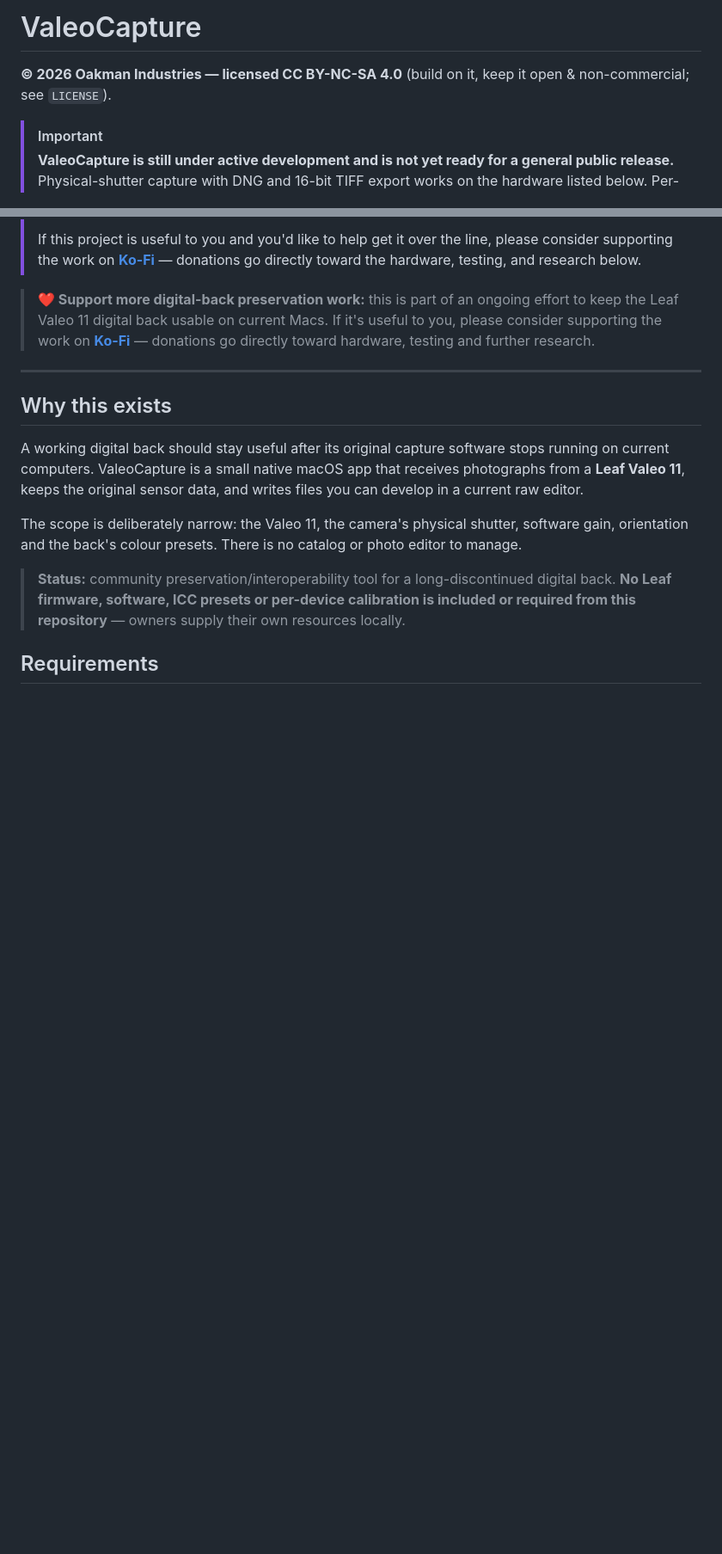
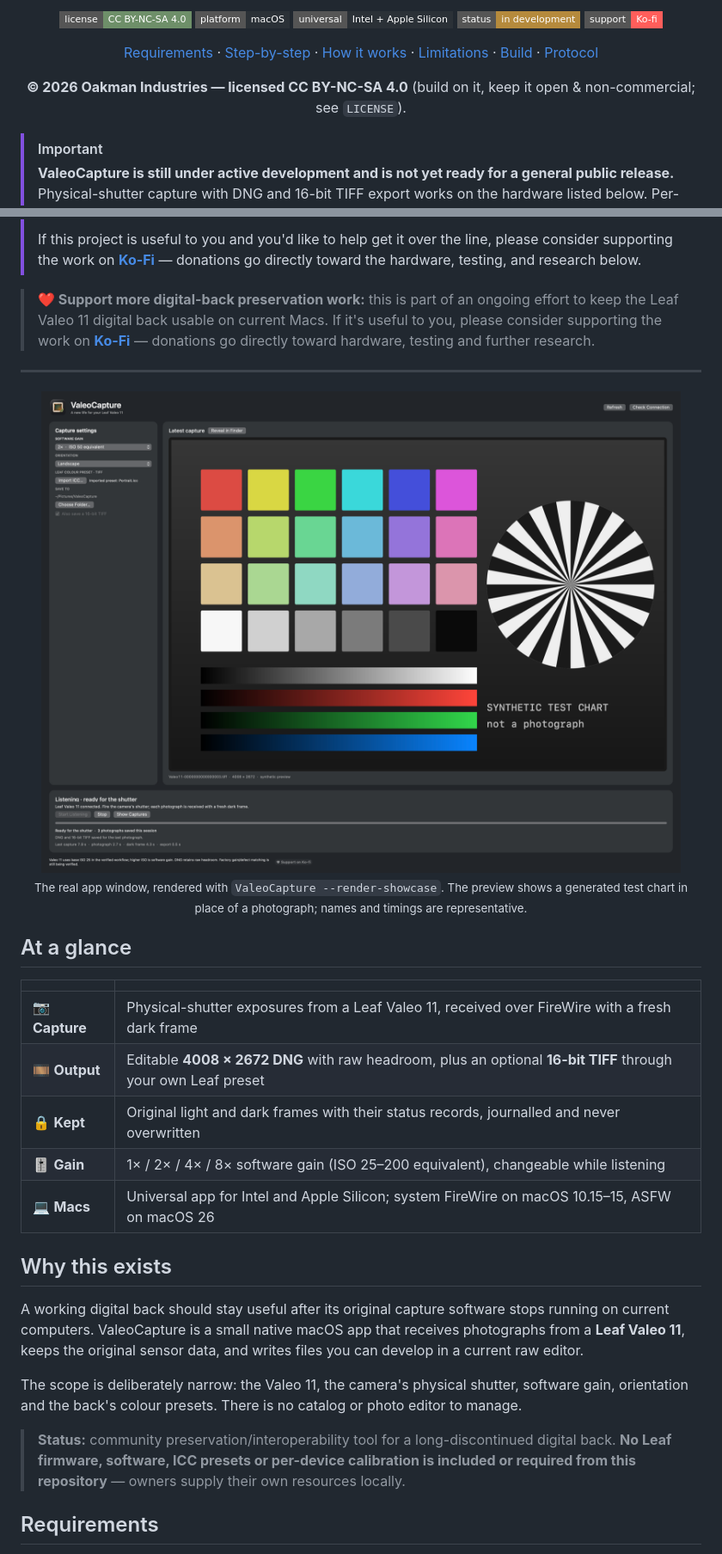
Before and after one commit to Oakman-Industries/ValeoCapture, a Markdown page: README.md, 2 parts joined by grey strips. Shown at 86% size. GitHub-like rendering; pictures changed too: assets/showcase.png (added); badges without logos; blank space fills up the shorter version.

```diff
--- a/README.md
+++ b/README.md
@@ -2,7 +4,22 @@
 
-# ValeoCapture
+<p align="center">
+  <a href="LICENSE"><img alt="License: CC BY-NC-SA 4.0" src="https://img.shields.io/badge/license-CC%20BY--NC--SA%204.0-6e8f69?style=flat-square"></a>
+  <img alt="Platform: macOS" src="https://img.shields.io/badge/platform-macOS-2b3137?style=flat-square&logo=apple&logoColor=white">
+  <img alt="Universal: Intel + Apple Silicon" src="https://img.shields.io/badge/universal-Intel%20%2B%20Apple%20Silicon-2b3137?style=flat-square">
+  <img alt="Status: in development" src="https://img.shields.io/badge/status-in%20development-b58a3c?style=flat-square">
+  <a href="https://ko-fi.com/oakman"><img alt="Support on Ko-fi" src="https://img.shields.io/badge/support-Ko--fi-ff5e5b?style=flat-square&logo=kofi&logoColor=white"></a>
+</p>
 
-**© 2026 Oakman Industries — licensed CC BY-NC-SA 4.0** (build on it, keep it open & non-commercial; see `LICENSE`).
+<p align="center">
+  <a href="#requirements">Requirements</a> ·
+  <a href="#step-by-step">Step-by-step</a> ·
+  <a href="#how-it-works-brief">How it works</a> ·
+  <a href="#accuracy--limitations">Limitations</a> ·
+  <a href="#build-and-test">Build</a> ·
+  <a href="docs/PROTOCOL.md">Protocol</a>
+</p>
+
+<p align="center"><strong>© 2026 Oakman Industries — licensed CC BY-NC-SA 4.0</strong> (build on it, keep it open &amp; non-commercial; see <code>LICENSE</code>).</p>
 
 > [!IMPORTANT]
 > **ValeoCapture is still under active development and is not yet ready for a general public
@@ -21,6 +38,23 @@
 > hardware, testing and further research.
 
 ---
+
+<p align="center">
+  <img src="assets/showcase.png" alt="The ValeoCapture window: capture settings on the left, the latest capture in the centre, and the listening status with timings below" width="100%">
+  <br>
+  <sub>The real app window, rendered with <code>ValeoCapture --render-showcase</code>. The preview shows a
+  generated test chart in place of a photograph; names and timings are representative.</sub>
+</p>
+
+## At a glance
+
+| | |
+| --- | --- |
+| 📷 **Capture** | Physical-shutter exposures from a Leaf Valeo 11, received over FireWire with a fresh dark frame |
+| 🎞️ **Output** | Editable **4008 × 2672 DNG** with raw headroom, plus an optional **16-bit TIFF** through your own Leaf preset |
+| 🔒 **Kept** | Original light and dark frames with their status records, journalled and never overwritten |
+| 🎚️ **Gain** | 1× / 2× / 4× / 8× software gain (ISO 25–200 equivalent), changeable while listening |
+| 💻 **Macs** | Universal app for Intel and Apple Silicon; system FireWire on macOS 10.15–15, ASFW on macOS 26 |
 
 ## Why this exists
 
```
Also changed, not shown: other parts of README.md (+3 -1 lines), docs/BUILD.md (+8 -0 lines), 2 other files.
